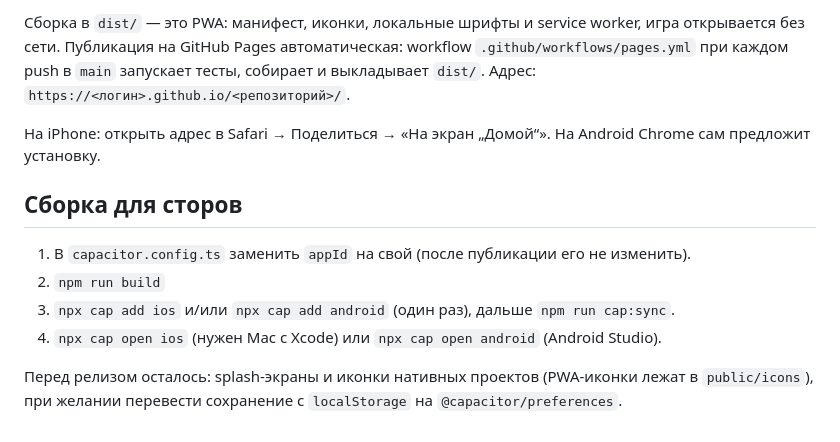
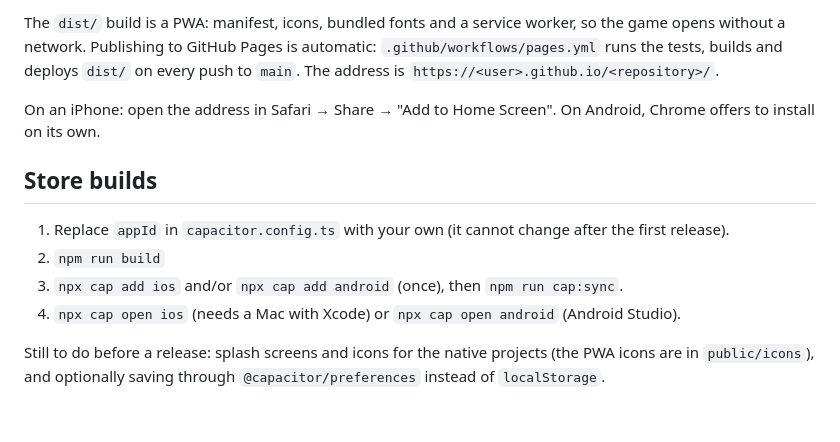
Before and after one commit to igoreli/water-sort, a Markdown page: README.md, the part around one of its changes. GitHub-like rendering.

```diff
--- a/README.md
+++ b/README.md
@@ -60,16 +63,17 @@ TypeScript + PixiJS 8, упаковка в сторы через Capacitor. 100
 
-Сборка в `dist/` — это PWA: манифест, иконки, локальные шрифты и service worker, игра открывается без сети.
-Публикация на GitHub Pages автоматическая: workflow `.github/workflows/pages.yml` при каждом push в `main`
-запускает тесты, собирает и выкладывает `dist/`. Адрес: `https://<логин>.github.io/<репозиторий>/`.
+The `dist/` build is a PWA: manifest, icons, bundled fonts and a service worker, so the game opens without
+a network. Publishing to GitHub Pages is automatic: `.github/workflows/pages.yml` runs the tests, builds and
+deploys `dist/` on every push to `main`. The address is `https://<user>.github.io/<repository>/`.
 
-На iPhone: открыть адрес в Safari → Поделиться → «На экран „Домой“». На Android Chrome сам предложит установку.
+On an iPhone: open the address in Safari → Share → "Add to Home Screen". On Android, Chrome offers to
+install on its own.
 
-## Сборка для сторов
+## Store builds
 
-1. В `capacitor.config.ts` заменить `appId` на свой (после публикации его не изменить).
+1. Replace `appId` in `capacitor.config.ts` with your own (it cannot change after the first release).
 2. `npm run build`
-3. `npx cap add ios` и/или `npx cap add android` (один раз), дальше `npm run cap:sync`.
-4. `npx cap open ios` (нужен Mac с Xcode) или `npx cap open android` (Android Studio).
+3. `npx cap add ios` and/or `npx cap add android` (once), then `npm run cap:sync`.
+4. `npx cap open ios` (needs a Mac with Xcode) or `npx cap open android` (Android Studio).
 
-Перед релизом осталось: splash-экраны и иконки нативных проектов (PWA-иконки лежат в `public/icons`),
-при желании перевести сохранение с `localStorage` на `@capacitor/preferences`.
+Still to do before a release: splash screens and icons for the native projects (the PWA icons are in
+`public/icons`), and optionally saving through `@capacitor/preferences` instead of `localStorage`.
```
Also changed, not shown: other parts of README.md (+46 -43 lines), AGENTS.md (+2 -2 lines).
